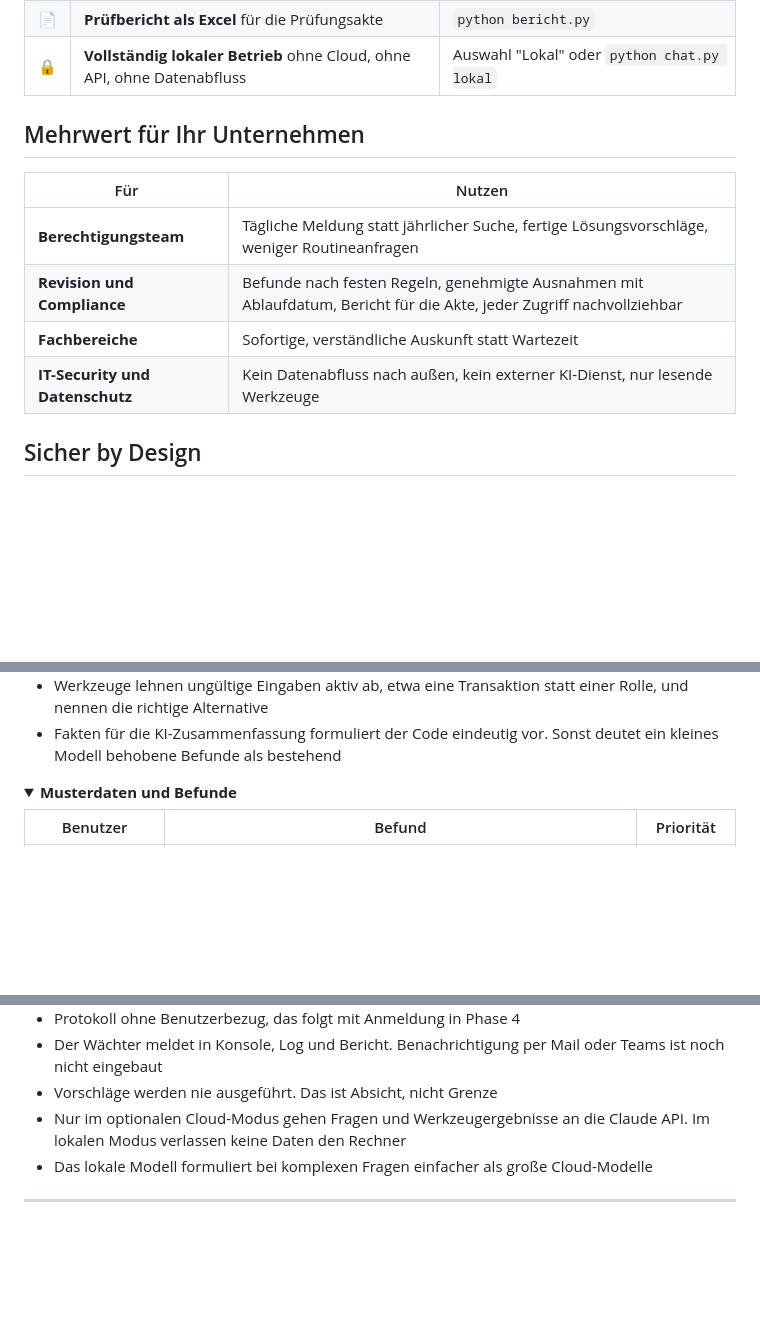
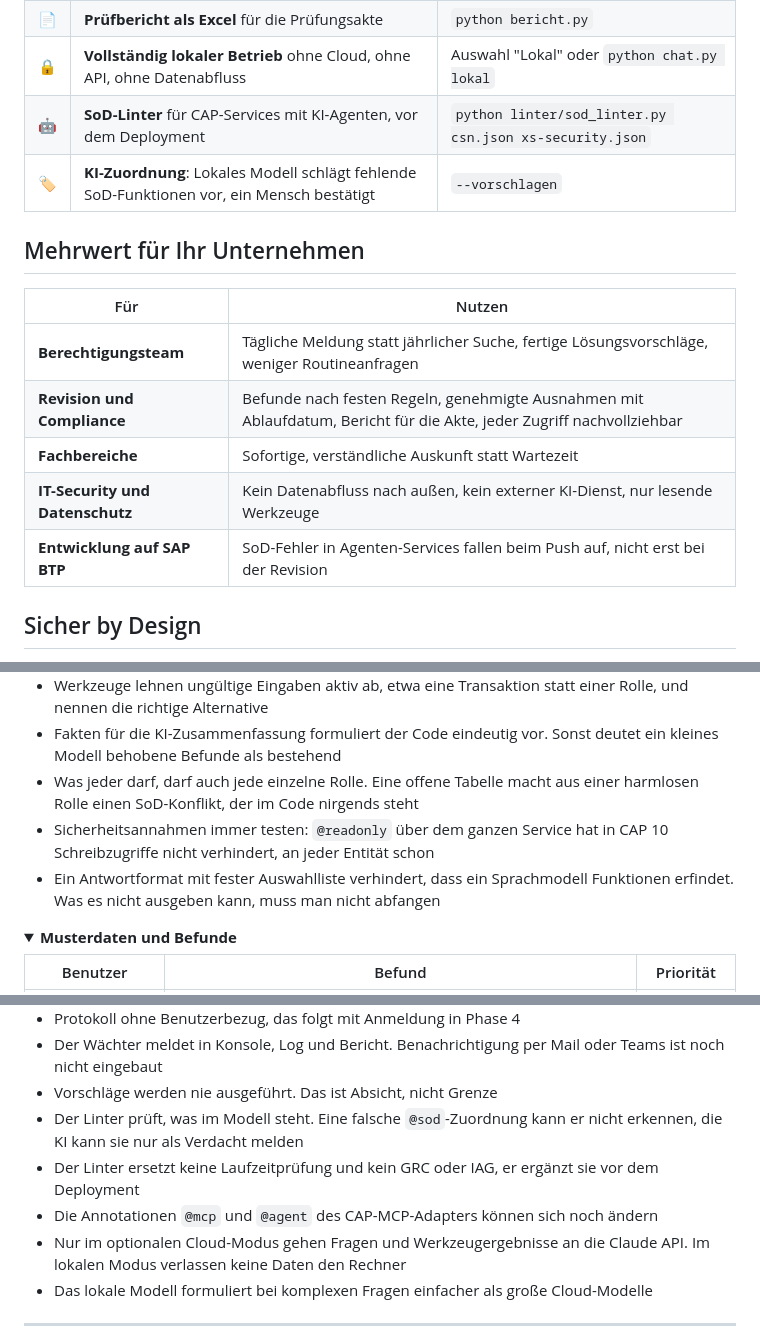
Before and after one commit to oemer-systems/sap-auth-mcp, a Markdown page: README.md, 3 parts joined by grey strips. GitHub-like rendering; folded sections open; blank space fills up the shorter version.

```diff
--- a/README.md
+++ b/README.md
@@ -68,6 +72,8 @@ Ein Assistent, den jeder in normaler Sprache fragen kann. Er greift über eine k
 | 📥 | **Import von SAP-Standardexporten** inklusive HR-Infotypen | `python import_sap.py` |
 | 📄 | **Prüfbericht als Excel** für die Prüfungsakte | `python bericht.py` |
 | 🔒 | **Vollständig lokaler Betrieb** ohne Cloud, ohne API, ohne Datenabfluss | Auswahl "Lokal" oder `python chat.py lokal` |
+| 🤖 | **SoD-Linter** für CAP-Services mit KI-Agenten, vor dem Deployment | `python linter/sod_linter.py csn.json xs-security.json` |
+| 🏷️ | **KI-Zuordnung**: Lokales Modell schlägt fehlende SoD-Funktionen vor, ein Mensch bestätigt | `--vorschlagen` |
 
 ## Mehrwert für Ihr Unternehmen
 
@@ -77,6 +83,7 @@ Ein Assistent, den jeder in normaler Sprache fragen kann. Er greift über eine k
 | **Revision und Compliance** | Befunde nach festen Regeln, genehmigte Ausnahmen mit Ablaufdatum, Bericht für die Akte, jeder Zugriff nachvollziehbar |
 | **Fachbereiche** | Sofortige, verständliche Auskunft statt Wartezeit |
 | **IT-Security und Datenschutz** | Kein Datenabfluss nach außen, kein externer KI-Dienst, nur lesende Werkzeuge |
+| **Entwicklung auf SAP BTP** | SoD-Fehler in Agenten-Services fallen beim Push auf, nicht erst bei der Revision |
 
 ## Sicher by Design
 
@@ -295,6 +349,9 @@ Python · MCP Python SDK 2.x · Claude API · Ollama · Streamlit · openpyxl ·
 - Je mehr Denkarbeit im Code steckt, desto zuverlässiger arbeitet auch ein kleines lokales Modell. Musste es Lösungen selbst ableiten, erfand es Rollennamen. Mit fester Lösungslogik erklärt es nur noch
 - Werkzeuge lehnen ungültige Eingaben aktiv ab, etwa eine Transaktion statt einer Rolle, und nennen die richtige Alternative
 - Fakten für die KI-Zusammenfassung formuliert der Code eindeutig vor. Sonst deutet ein kleines Modell behobene Befunde als bestehend
+- Was jeder darf, darf auch jede einzelne Rolle. Eine offene Tabelle macht aus einer harmlosen Rolle einen SoD-Konflikt, der im Code nirgends steht
+- Sicherheitsannahmen immer testen: `@readonly` über dem ganzen Service hat in CAP 10 Schreibzugriffe nicht verhindert, an jeder Entität schon
+- Ein Antwortformat mit fester Auswahlliste verhindert, dass ein Sprachmodell Funktionen erfindet. Was es nicht ausgeben kann, muss man nicht abfangen
 
 </details>
 
@@ -326,6 +383,9 @@ Die Risikoübersicht liefert 18 Befunde: 9 hoch, 2 mittel, 7 prüfen, dazu 1 abg
 - Protokoll ohne Benutzerbezug, das folgt mit Anmeldung in Phase 4
 - Der Wächter meldet in Konsole, Log und Bericht. Benachrichtigung per Mail oder Teams ist noch nicht eingebaut
 - Vorschläge werden nie ausgeführt. Das ist Absicht, nicht Grenze
+- Der Linter prüft, was im Modell steht. Eine falsche `@sod`-Zuordnung kann er nicht erkennen, die KI kann sie nur als Verdacht melden
+- Der Linter ersetzt keine Laufzeitprüfung und kein GRC oder IAG, er ergänzt sie vor dem Deployment
+- Die Annotationen `@mcp` und `@agent` des CAP-MCP-Adapters können sich noch ändern
 - Nur im optionalen Cloud-Modus gehen Fragen und Werkzeugergebnisse an die Claude API. Im lokalen Modus verlassen keine Daten den Rechner
 - Das lokale Modell formuliert bei komplexen Fragen einfacher als große Cloud-Modelle
 
```
Also changed, not shown: other parts of README.md (+59 -8 lines), assets/action.png (added), assets/linter-ki.png (added), assets/linter.png (added).
